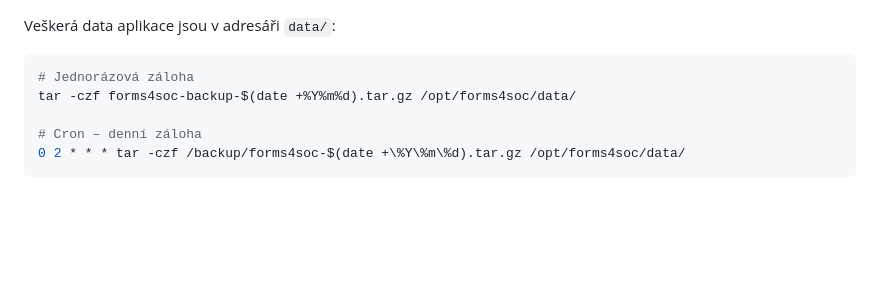
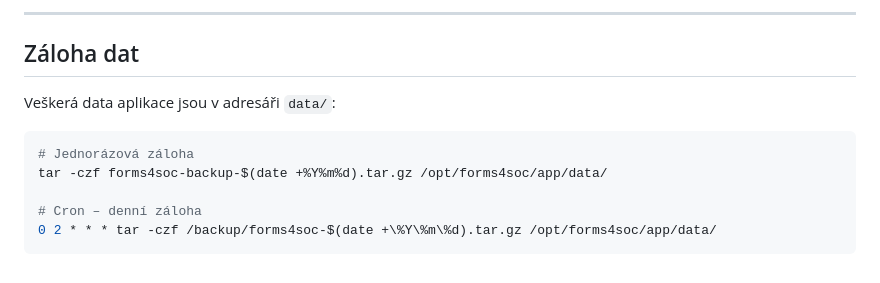
Before and after one commit to alchy/Forms4SOC, a Markdown page: docs/INSTALL.md, the part around one of its changes. Rendered like a GitHub page; blank space fills up the shorter version.

````diff
--- a/docs/INSTALL.md
+++ b/docs/INSTALL.md
@@ -273,10 +373,13 @@ sudo systemctl reload nginx
+---
+
+## Záloha dat
 
 Veškerá data aplikace jsou v adresáři `data/`:
 
 ```bash
 # Jednorázová záloha
-tar -czf forms4soc-backup-$(date +%Y%m%d).tar.gz /opt/forms4soc/data/
+tar -czf forms4soc-backup-$(date +%Y%m%d).tar.gz /opt/forms4soc/app/data/
 
 # Cron – denní záloha
-0 2 * * * tar -czf /backup/forms4soc-$(date +\%Y\%m\%d).tar.gz /opt/forms4soc/data/
+0 2 * * * tar -czf /backup/forms4soc-$(date +\%Y\%m\%d).tar.gz /opt/forms4soc/app/data/
 ```
````
Also changed, not shown: other parts of docs/INSTALL.md (+139 -39 lines).
